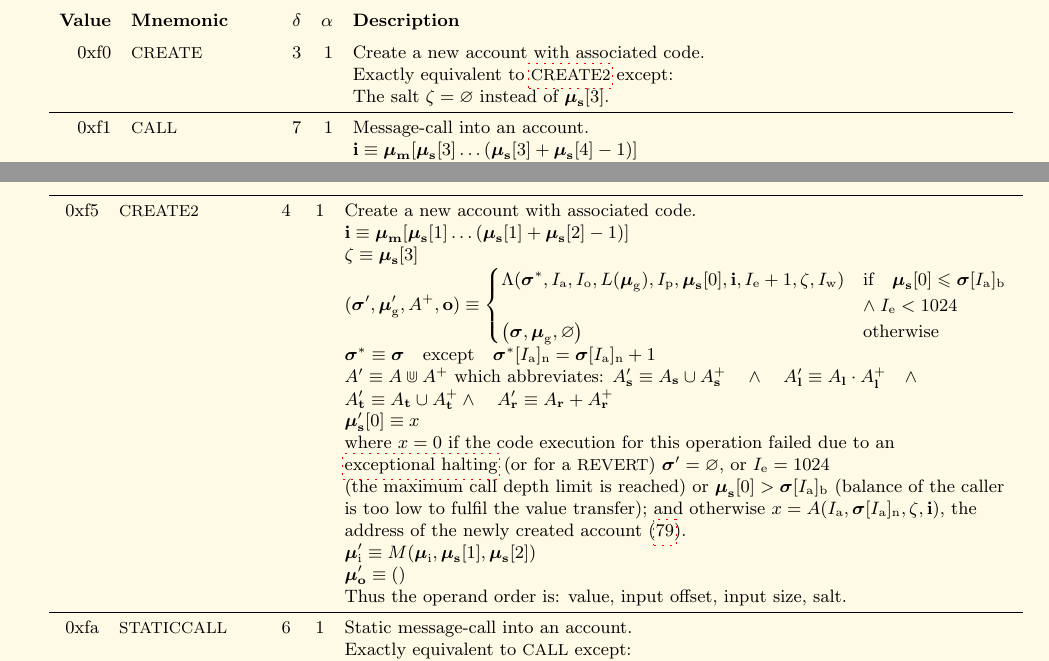
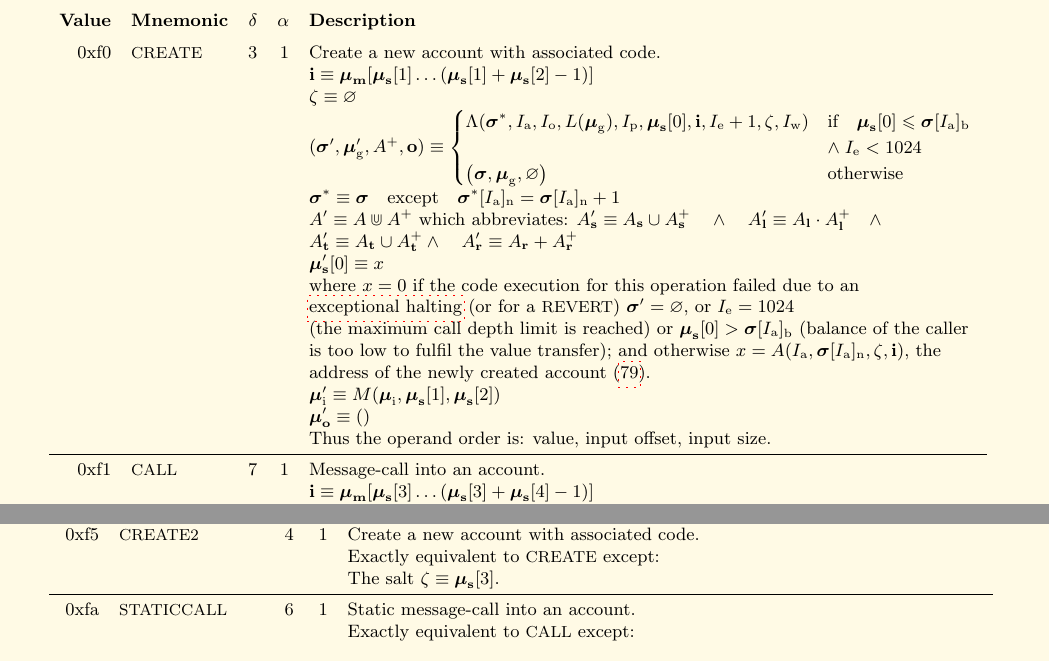
Before and after one commit to ethereum/yellowpaper, a LaTeX paper (Paper.tex): two parts of pages 35 and 36 of 39, joined at a grey line, cut so that both start at the same text. Compiled offline with pdfLaTeX; a LaTeX package or settings file that is missing is left out.

Commit message:
Define CREATE2 in terms of CREATE rather than the other way round

```diff
--- a/Paper.tex
+++ b/Paper.tex
@@ -2316,8 +2316,21 @@ R_{sclear} & \text{if} \quad \boldsymbol{\mu}_{\mathbf{s}}[1] = 0 \; \wedge \; \
 \multicolumn{5}{c}{\textbf{f0s: System operations}} \vspace{5pt} \\
 \textbf{Value} & \textbf{Mnemonic} & $\delta$ & $\alpha$ & \textbf{Description} \vspace{5pt} \\
 0xf0 & {\small CREATE} & 3 & 1 & Create a new account with associated code. \\
-&&&& Exactly equivalent to {\small \hyperlink{create2}{CREATE2}} except: \\
-&&&& The salt $\zeta = \varnothing$ instead of $\boldsymbol{\mu}_{\mathbf{s}}[3]$. \\
+&&&& $\mathbf{i} \equiv \boldsymbol{\mu}_{\mathbf{m}}[ \boldsymbol{\mu}_{\mathbf{s}}[1] \dots (\boldsymbol{\mu}_{\mathbf{s}}[1] + \boldsymbol{\mu}_{\mathbf{s}}[2] - 1) ]$ \\
+&&&& $\zeta \equiv \varnothing$ \\
+&&&& $(\boldsymbol{\sigma}', \boldsymbol{\mu}'_{\mathrm{g}}, A^+, \mathbf{o}) \equiv \begin{cases}\Lambda(\boldsymbol{\sigma}^*, I_{\mathrm{a}}, I_{\mathrm{o}}, L(\boldsymbol{\mu}_{\mathrm{g}}), I_{\mathrm{p}}, \boldsymbol{\mu}_{\mathbf{s}}[0], \mathbf{i}, I_{\mathrm{e}} + 1, \zeta, I_{\mathrm{w}}) & \text{if} \quad \boldsymbol{\mu}_{\mathbf{s}}[0] \leqslant \boldsymbol{\sigma}[I_{\mathrm{a}}]_{\mathrm{b}} \; \\ \quad &\wedge\; I_{\mathrm{e}} < 1024\\ \big(\boldsymbol{\sigma}, \boldsymbol{\mu}_{\mathrm{g}}, \varnothing\big) & \text{otherwise} \end{cases}$ \\
+&&&& $\boldsymbol{\sigma}^* \equiv \boldsymbol{\sigma} \quad \text{except} \quad \boldsymbol{\sigma}^*[I_{\mathrm{a}}]_{\mathrm{n}} = \boldsymbol{\sigma}[I_{\mathrm{a}}]_{\mathrm{n}} + 1$ \\
+&&&& $A' \equiv A \Cup A^+$ which abbreviates: $A'_{\mathbf{s}} \equiv A_{\mathbf{s}} \cup A^+_{\mathbf{s}} \quad \wedge \quad A'_{\mathbf{l}} \equiv A_{\mathbf{l}} \cdot A^+_{\mathbf{l}} \quad \wedge$ \\
+&&&& $A'_{\mathbf{t}} \equiv A_{\mathbf{t}} \cup A^+_{\mathbf{t}} \wedge \quad A'_{\mathbf{r}} \equiv A_{\mathbf{r}} + A^+_{\mathbf{r}}$ \\
+&&&& $\boldsymbol{\mu}'_{\mathbf{s}}[0] \equiv x$ \\
+&&&& where $x=0$ if the code execution for this operation failed due to an\\
+&&&& \hyperlink{Exceptional_Halting_function_Z}{exceptional halting} (or for a \text{\small REVERT}) $\boldsymbol{\sigma}' = \varnothing$, or $I_{\mathrm{e}} = 1024$ \\
+&&&& (the maximum call depth limit is reached) or $\boldsymbol{\mu}_{\mathbf{s}}[0] > \boldsymbol{\sigma}[I_{\mathrm{a}}]_{\mathrm{b}}$ (balance of the caller\\
+&&&& is too low to fulfil the value transfer); and otherwise $x=A(I_{\mathrm{a}}, \boldsymbol{\sigma}[I_{\mathrm{a}}]_{\mathrm{n}}, \zeta, \mathbf{i} )$, the\\
+&&&& address of the newly created account (\ref{eq:new-address}). \\
+&&&& $\boldsymbol{\mu}'_{\mathrm{i}} \equiv M(\boldsymbol{\mu}_{\mathrm{i}}, \boldsymbol{\mu}_{\mathbf{s}}[1], \boldsymbol{\mu}_{\mathbf{s}}[2])$ \\
+&&&& $\boldsymbol{\mu}'_{\mathbf{o}} \equiv ()$ \\
+&&&& Thus the operand order is: value, input offset, input size. \\
 \midrule
 0xf1 & {\small CALL} & 7 & 1 & Message-call into an account. \\
 &&&& $\mathbf{i} \equiv \boldsymbol{\mu}_{\mathbf{m}}[ \boldsymbol{\mu}_{\mathbf{s}}[3] \dots (\boldsymbol{\mu}_{\mathbf{s}}[3] + \boldsymbol{\mu}_{\mathbf{s}}[4] - 1) ]$ \\
@@ -2378,26 +2394,10 @@ G_{newaccount} & \text{if} \quad \mathtt{DEAD}(\boldsymbol{\sigma}, \boldsymbol{
 &&&& and ninth parameters to the call $\Theta$.\\
 &&&& This means that the recipient is in fact the same account as at present, simply\\
 &&&& that the code is overwritten {\it and} the context is almost entirely identical.\\
-\end{tabu}
-
-\begin{tabu}{\usetabu{opcodes}}
 \midrule
 \linkdest{create2}{} 0xf5 & {\small CREATE2} & 4 & 1 & Create a new account with associated code. \\
-&&&& $\mathbf{i} \equiv \boldsymbol{\mu}_{\mathbf{m}}[ \boldsymbol{\mu}_{\mathbf{s}}[1] \dots (\boldsymbol{\mu}_{\mathbf{s}}[1] + \boldsymbol{\mu}_{\mathbf{s}}[2] - 1) ]$ \\
-&&&& $\zeta \equiv \boldsymbol{\mu}_{\mathbf{s}}[3]$ \\
-&&&& $(\boldsymbol{\sigma}', \boldsymbol{\mu}'_{\mathrm{g}}, A^+, \mathbf{o}) \equiv \begin{cases}\Lambda(\boldsymbol{\sigma}^*, I_{\mathrm{a}}, I_{\mathrm{o}}, L(\boldsymbol{\mu}_{\mathrm{g}}), I_{\mathrm{p}}, \boldsymbol{\mu}_{\mathbf{s}}[0], \mathbf{i}, I_{\mathrm{e}} + 1, \zeta, I_{\mathrm{w}}) & \text{if} \quad \boldsymbol{\mu}_{\mathbf{s}}[0] \leqslant \boldsymbol{\sigma}[I_{\mathrm{a}}]_{\mathrm{b}} \; \\ \quad &\wedge\; I_{\mathrm{e}} < 1024\\ \big(\boldsymbol{\sigma}, \boldsymbol{\mu}_{\mathrm{g}}, \varnothing\big) & \text{otherwise} \end{cases}$ \\
-&&&& $\boldsymbol{\sigma}^* \equiv \boldsymbol{\sigma} \quad \text{except} \quad \boldsymbol{\sigma}^*[I_{\mathrm{a}}]_{\mathrm{n}} = \boldsymbol{\sigma}[I_{\mathrm{a}}]_{\mathrm{n}} + 1$ \\
-&&&& $A' \equiv A \Cup A^+$ which abbreviates: $A'_{\mathbf{s}} \equiv A_{\mathbf{s}} \cup A^+_{\mathbf{s}} \quad \wedge \quad A'_{\mathbf{l}} \equiv A_{\mathbf{l}} \cdot A^+_{\mathbf{l}} \quad \wedge$ \\
-&&&& $A'_{\mathbf{t}} \equiv A_{\mathbf{t}} \cup A^+_{\mathbf{t}} \wedge \quad A'_{\mathbf{r}} \equiv A_{\mathbf{r}} + A^+_{\mathbf{r}}$ \\
-&&&& $\boldsymbol{\mu}'_{\mathbf{s}}[0] \equiv x$ \\
-&&&& where $x=0$ if the code execution for this operation failed due to an\\
-&&&& \hyperlink{Exceptional_Halting_function_Z}{exceptional halting} (or for a \text{\small REVERT}) $\boldsymbol{\sigma}' = \varnothing$, or $I_{\mathrm{e}} = 1024$ \\
-&&&& (the maximum call depth limit is reached) or $\boldsymbol{\mu}_{\mathbf{s}}[0] > \boldsymbol{\sigma}[I_{\mathrm{a}}]_{\mathrm{b}}$ (balance of the caller\\
-&&&& is too low to fulfil the value transfer); and otherwise $x=A(I_{\mathrm{a}}, \boldsymbol{\sigma}[I_{\mathrm{a}}]_{\mathrm{n}}, \zeta, \mathbf{i} )$, the\\
-&&&& address of the newly created account (\ref{eq:new-address}). \\
-&&&& $\boldsymbol{\mu}'_{\mathrm{i}} \equiv M(\boldsymbol{\mu}_{\mathrm{i}}, \boldsymbol{\mu}_{\mathbf{s}}[1], \boldsymbol{\mu}_{\mathbf{s}}[2])$ \\
-&&&& $\boldsymbol{\mu}'_{\mathbf{o}} \equiv ()$ \\
-&&&& Thus the operand order is: value, input offset, input size, salt. \\
+&&&& Exactly equivalent to {\small CREATE} except: \\
+&&&& The salt $\zeta \equiv \boldsymbol{\mu}_{\mathbf{s}}[3]$.\\
 \midrule
 0xfa & {\small STATICCALL} & 6 & 1 & Static message-call into an account. \\
 &&&& Exactly equivalent to {\small CALL} except: \\
```
Also changed, not shown: Paper.tex (3 more changed lines).
